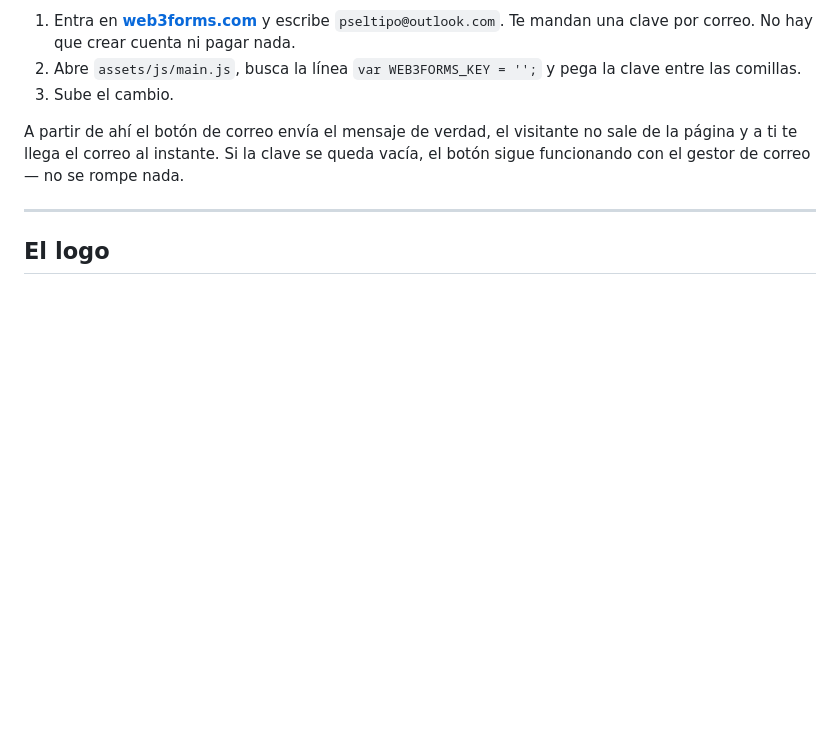
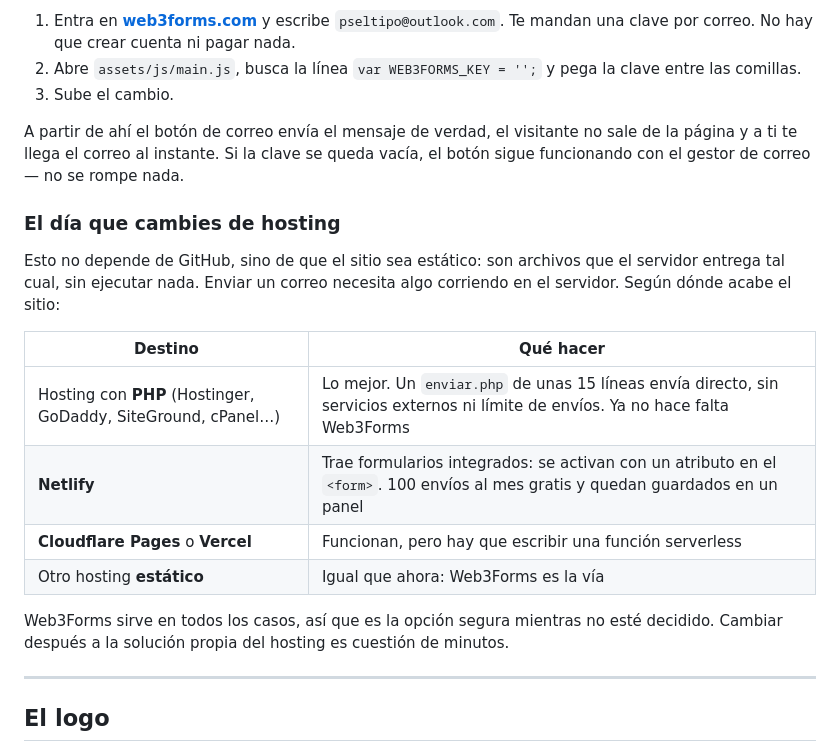
Before and after one commit to bryancampoos/powersolution, a Markdown page: README.md, the part around the change. Rendered like a GitHub page; blank space fills up the shorter version.

Commit message:
Documenta el envio de correo segun el hosting de destino
El envio por correo no depende de GitHub sino de que el sitio sea
estatico. Se deja anotado que hacer en cada destino posible para no
tener que reconstruir el razonamiento mas adelante.

Co-Authored-By: Claude Opus 5 <noreply@anthropic.com>

```diff
--- a/README.md
+++ b/README.md
@@ -101,6 +101,22 @@ A partir de ahí el botón de correo envía el mensaje de verdad, el visitante n
 la página y a ti te llega el correo al instante. Si la clave se queda vacía, el botón
 sigue funcionando con el gestor de correo — no se rompe nada.
 
+### El día que cambies de hosting
+
+Esto no depende de GitHub, sino de que el sitio sea estático: son archivos que el
+servidor entrega tal cual, sin ejecutar nada. Enviar un correo necesita algo corriendo
+en el servidor. Según dónde acabe el sitio:
+
+| Destino | Qué hacer |
+|---|---|
+| Hosting con **PHP** (Hostinger, GoDaddy, SiteGround, cPanel…) | Lo mejor. Un `enviar.php` de unas 15 líneas envía directo, sin servicios externos ni límite de envíos. Ya no hace falta Web3Forms |
+| **Netlify** | Trae formularios integrados: se activan con un atributo en el `<form>`. 100 envíos al mes gratis y quedan guardados en un panel |
+| **Cloudflare Pages** o **Vercel** | Funcionan, pero hay que escribir una función serverless |
+| Otro hosting **estático** | Igual que ahora: Web3Forms es la vía |
+
+Web3Forms sirve en todos los casos, así que es la opción segura mientras no esté decidido.
+Cambiar después a la solución propia del hosting es cuestión de minutos.
+
 ---
 
 ## El logo
```
